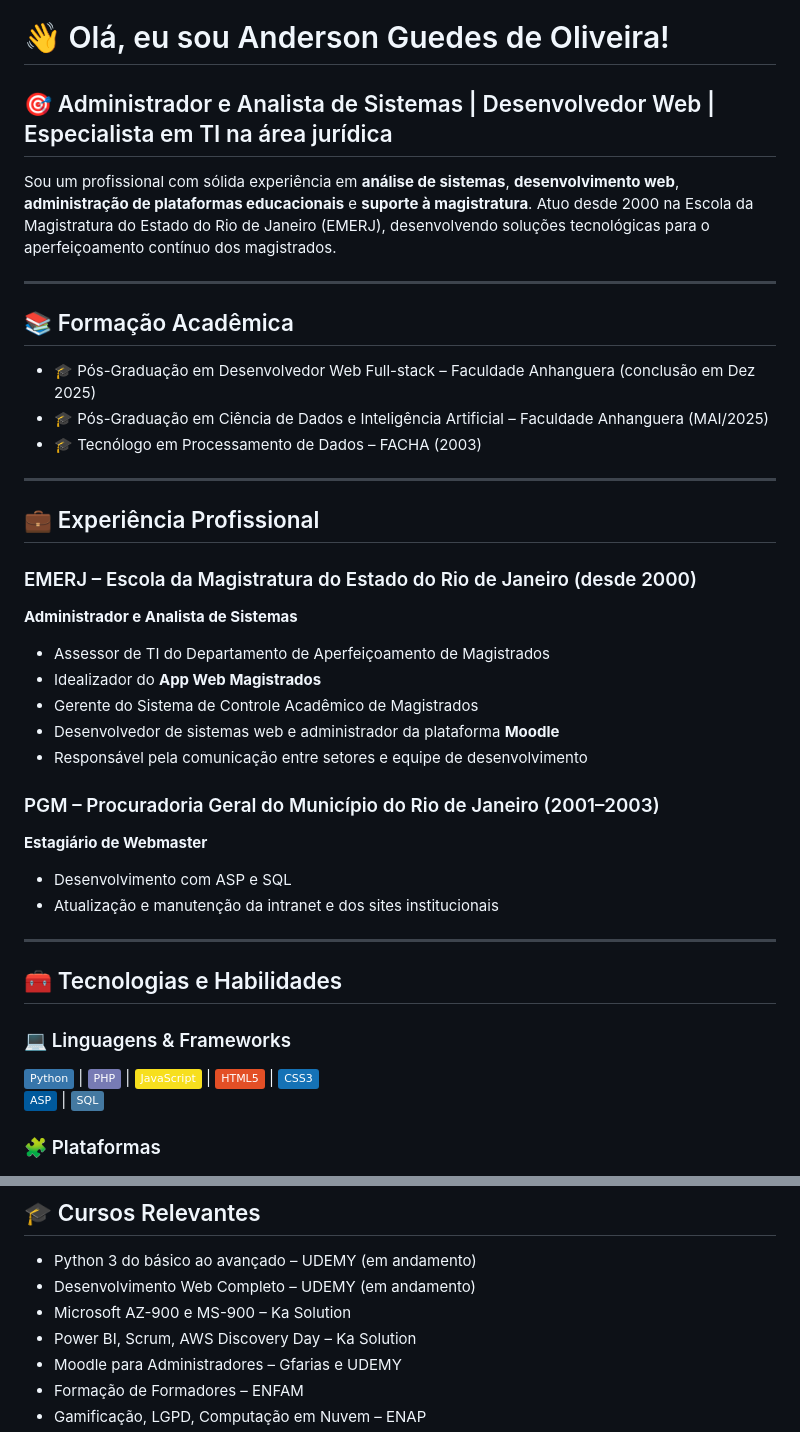
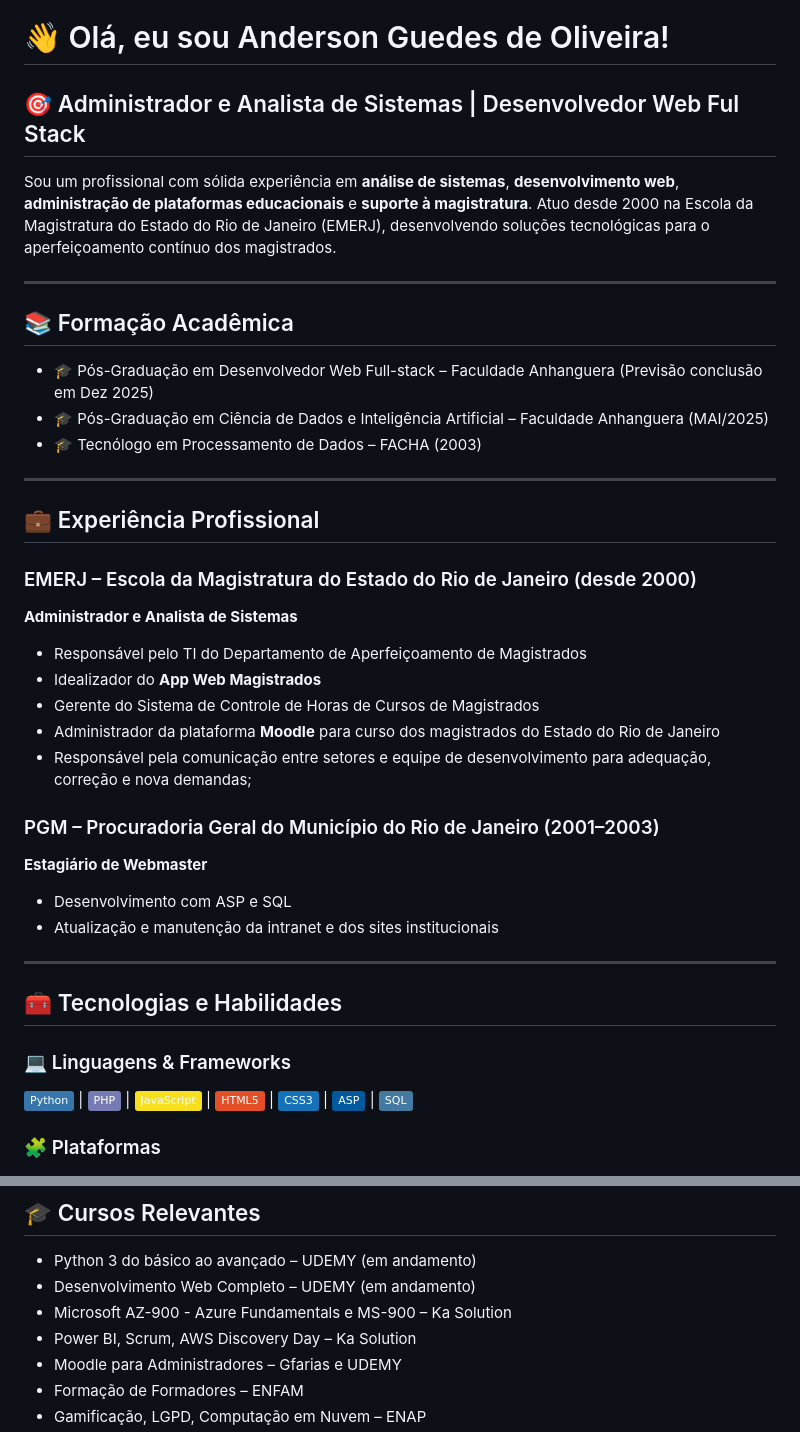
Before and after one commit to agoliveiraTJ/agoliveiraTJ, a Markdown page: README.md, 2 parts joined by grey strips. Rendered like a GitHub page; badges without logos.

Commit message:
Mudancas README.md

```diff
--- a/README.md
+++ b/README.md
@@ -1,7 +1,7 @@
 
 # 👋 Olá, eu sou Anderson Guedes de Oliveira!
 
-## 🎯 Administrador e Analista de Sistemas | Desenvolvedor Web | Especialista em TI na área jurídica
+## 🎯 Administrador e Analista de Sistemas | Desenvolvedor Web Ful Stack
 
 Sou um profissional com sólida experiência em **análise de sistemas**, **desenvolvimento web**, **administração de plataformas educacionais** e **suporte à magistratura**. Atuo desde 2000 na Escola da Magistratura do Estado do Rio de Janeiro (EMERJ), desenvolvendo soluções tecnológicas para o aperfeiçoamento contínuo dos magistrados.
 
@@ -9,7 +9,7 @@ Sou um profissional com sólida experiência em **análise de sistemas**, **dese
 
 ## 📚 Formação Acadêmica
 
-- 🎓 Pós-Graduação em Desenvolvedor Web Full-stack – Faculdade Anhanguera (conclusão em Dez 2025)
+- 🎓 Pós-Graduação em Desenvolvedor Web Full-stack – Faculdade Anhanguera (Previsão conclusão em Dez 2025)
 - 🎓 Pós-Graduação em Ciência de Dados e Inteligência Artificial – Faculdade Anhanguera (MAI/2025)
 - 🎓 Tecnólogo em Processamento de Dados – FACHA (2003)
 
@@ -20,11 +20,11 @@ Sou um profissional com sólida experiência em **análise de sistemas**, **dese
 ### EMERJ – Escola da Magistratura do Estado do Rio de Janeiro (desde 2000)
 **Administrador e Analista de Sistemas**
 
-- Assessor de TI do Departamento de Aperfeiçoamento de Magistrados
+- Responsável pelo TI do Departamento de Aperfeiçoamento de Magistrados
 - Idealizador do **App Web Magistrados**
-- Gerente do Sistema de Controle Acadêmico de Magistrados
-- Desenvolvedor de sistemas web e administrador da plataforma **Moodle**
-- Responsável pela comunicação entre setores e equipe de desenvolvimento
+- Gerente do Sistema de Controle de Horas de Cursos de Magistrados
+- Administrador da plataforma **Moodle** para curso dos magistrados do Estado do Rio de Janeiro
+- Responsável pela comunicação entre setores e equipe de desenvolvimento para adequação, correção e nova demandas;
 
 ### PGM – Procuradoria Geral do Município do Rio de Janeiro (2001–2003)
 **Estagiário de Webmaster**
@@ -37,8 +37,7 @@ Sou um profissional com sólida experiência em **análise de sistemas**, **dese
 ## 🧰 Tecnologias e Habilidades
 
 ### 💻 Linguagens & Frameworks
-![Python](https://img.shields.io/badge/-Python-3776AB?style=flat&logo=python&logoColor=white)  | ![PHP](https://img.shields.io/badge/-PHP-777BB4?style=flat&logo=php&logoColor=white)  | ![JavaScript](https://img.shields.io/badge/-JavaScript-F7DF1E?style=flat&logo=javascript&logoColor=black)  | ![HTML5](https://img.shields.io/badge/-HTML5-E34F26?style=flat&logo=html5&logoColor=white)  | ![CSS3](https://img.shields.io/badge/-CSS3-1572B6?style=flat&logo=css3&logoColor=white)
-![ASP](https://img.shields.io/badge/-ASP-00599C?style=flat&logo=dotnet&logoColor=white)  | ![SQL](https://img.shields.io/badge/-SQL-4479A1?style=flat&logo=mysql&logoColor=white)
+![Python](https://img.shields.io/badge/-Python-3776AB?style=flat&logo=python&logoColor=white)  | ![PHP](https://img.shields.io/badge/-PHP-777BB4?style=flat&logo=php&logoColor=white)  | ![JavaScript](https://img.shields.io/badge/-JavaScript-F7DF1E?style=flat&logo=javascript&logoColor=black)  | ![HTML5](https://img.shields.io/badge/-HTML5-E34F26?style=flat&logo=html5&logoColor=white)  | ![CSS3](https://img.shields.io/badge/-CSS3-1572B6?style=flat&logo=css3&logoColor=white)  | ![ASP](https://img.shields.io/badge/-ASP-00599C?style=flat&logo=dotnet&logoColor=white)  | ![SQL](https://img.shields.io/badge/-SQL-4479A1?style=flat&logo=mysql&logoColor=white)
 
 ### 🧩 Plataformas
 ![Moodle](https://img.shields.io/badge/-Moodle-F98012?style=flat&logo=moodle&logoColor=white)
@@ -61,7 +60,7 @@ ISO 9001 • Auditoria Interna • LGPD • Scrum
 
 - Python 3 do básico ao avançado – UDEMY (em andamento)
 - Desenvolvimento Web Completo – UDEMY (em andamento)
-- Microsoft AZ-900 e MS-900 – Ka Solution
+- Microsoft AZ-900 - Azure Fundamentals e MS-900 – Ka Solution
 - Power BI, Scrum, AWS Discovery Day – Ka Solution
 - Moodle para Administradores – Gfarias e UDEMY
 - Formação de Formadores – ENFAM
```
Also changed, not shown: other parts of README.md (+2 -0 lines).
